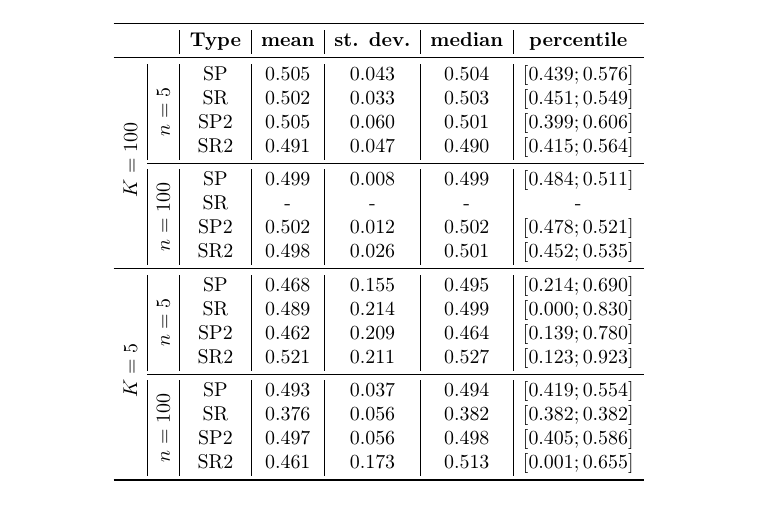
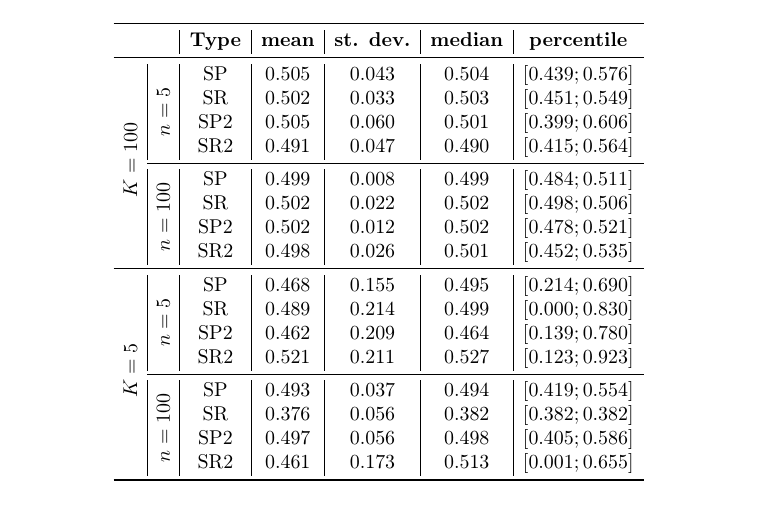
Before and after one commit to tomaskourim/amistat2019, a LaTeX paper (paper/Discrete random processes with memory.tex): part of page 15 of 16, cut so that both start at the same text. Compiled offline with pdfLaTeX.

Commit message:
new results added to paper

```diff
--- a/paper/Discrete random processes with memory.tex
+++ b/paper/Discrete random processes with memory.tex
@@ -666,7 +666,7 @@
                 \cmidrule{2-7}
                 & \multirow{4}{*}{\rotatebox[origin=c]{90}{$n=100$}}
                 & SP & 0.499 & 0.008 & 0.499 & $[0.484;0.511]$ \tabularnewline
-                & & SR & - & - & - & - \tabularnewline
+                & & SR & 0.502 & 0.022 & 0.502 & $[0.498;0.506]$ \tabularnewline
                 & & SP2 & 0.502 & 0.012 & 0.502 & $[0.478;0.521]$ \tabularnewline
                 & & SR2 & 0.498 & 0.026 & 0.501 & $[0.452;0.535]$ \tabularnewline
                 \midrule
```
Also changed, not shown: paper/Discrete random processes with memory.pdf, 1 other file.
